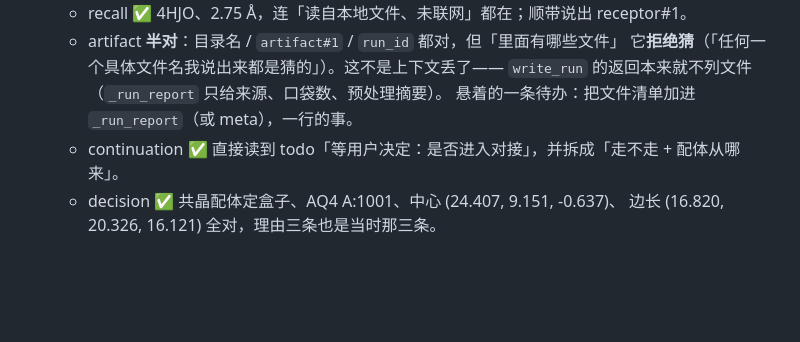
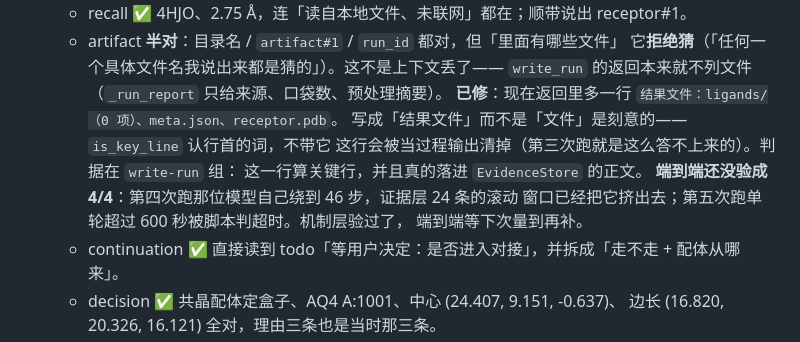
Before and after one commit to zhenqiangZ/VSAgent, a Markdown page: docs/context-rework-plan.md, the part around the change. Drawn GitHub-style; blank space fills up the shorter version.

Commit message:
计划文档：把 artifact 那半问的修法与未验到的部分记下来

```diff
--- a/docs/context-rework-plan.md
+++ b/docs/context-rework-plan.md
@@ -542,7 +542,13 @@ turn: int = 0              # 来源消息下标
   - artifact **半对**：目录名 / `artifact#1` / `run_id` 都对，但「里面有哪些文件」
     它**拒绝猜**（「任何一个具体文件名我说出来都是猜的」）。这不是上下文丢了——
     `write_run` 的返回本来就不列文件（`_run_report` 只给来源、口袋数、预处理摘要）。
-    悬着的一条待办：把文件清单加进 `_run_report`（或 meta），一行的事。
+    **已修**：现在返回里多一行 `结果文件：ligands/（0 项）、meta.json、receptor.pdb`。
+    写成「结果文件」而不是「文件」是刻意的——`is_key_line` 认行首的词，不带它
+    这行会被当过程输出清掉（第三次跑就是这么答不上来的）。判据在 `write-run` 组：
+    这一行算关键行，并且真的落进 `EvidenceStore` 的正文。
+    **端到端还没验成 4/4**：第四次跑那位模型自己绕到 46 步，证据层 24 条的滚动
+    窗口已经把它挤出去；第五次跑单轮超过 600 秒被脚本判超时。机制层验过了，
+    端到端等下次量到再补。
   - continuation ✅ 直接读到 todo「等用户决定：是否进入对接」，并拆成「走不走 + 配体从哪来」。
   - decision ✅ 共晶配体定盒子、AQ4 A:1001、中心 (24.407, 9.151, -0.637)、
     边长 (16.820, 20.326, 16.121) 全对，理由三条也是当时那三条。
```
